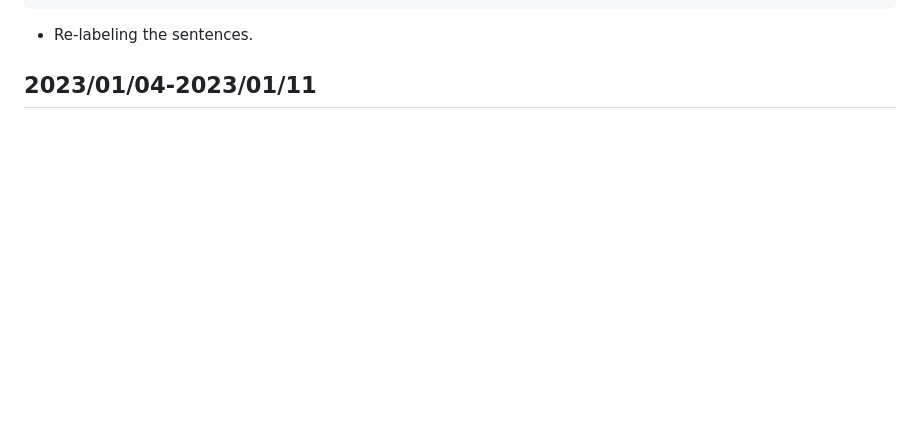
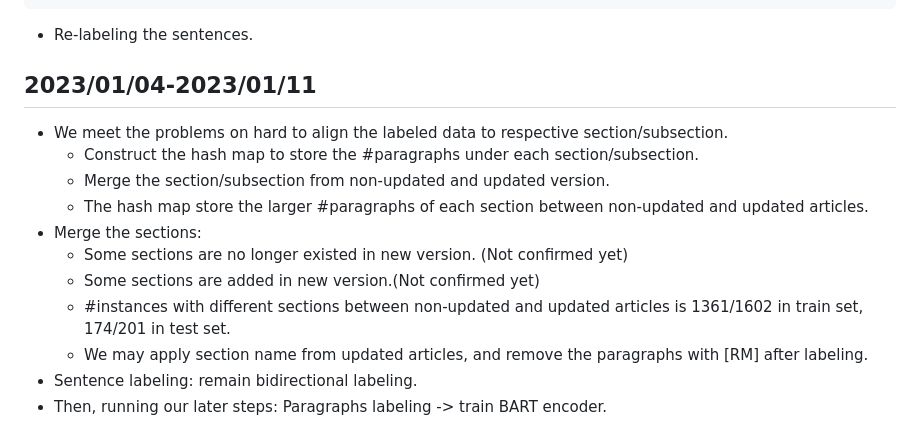
Before and after one commit to theQuert/Knowledge-Updating-System, a Markdown page: progress.md, the part around the change. GitHub-like rendering; blank space fills up the shorter version.

Commit message:
Add sols to align section names

```diff
--- a/progress.md
+++ b/progress.md
@@ -187,3 +187,14 @@ tokenizer.save_pretrained('../PRIMER_wcep/new')
 - Re-labeling the sentences.
 
 ## 2023/01/04-2023/01/11
+- We meet the problems on hard to align the labeled data to respective section/subsection.
+    - Construct the hash map to store the #paragraphs under each section/subsection.
+    - Merge the section/subsection from non-updated and updated version.
+    - The hash map store the larger #paragraphs of each section between non-updated and updated articles.
+- Merge the sections:
+    - Some sections are no longer existed in new version. (Not confirmed yet)
+    - Some sections are added in new version.(Not confirmed yet)
+    - #instances with different sections between non-updated and updated articles is 1361/1602 in train set, 174/201 in test set.
+    - We may apply section name from updated articles, and remove the paragraphs with [RM] after labeling.
+- Sentence labeling: remain bidirectional labeling.
+- Then, running our later steps: Paragraphs labeling -> train BART encoder.
```
